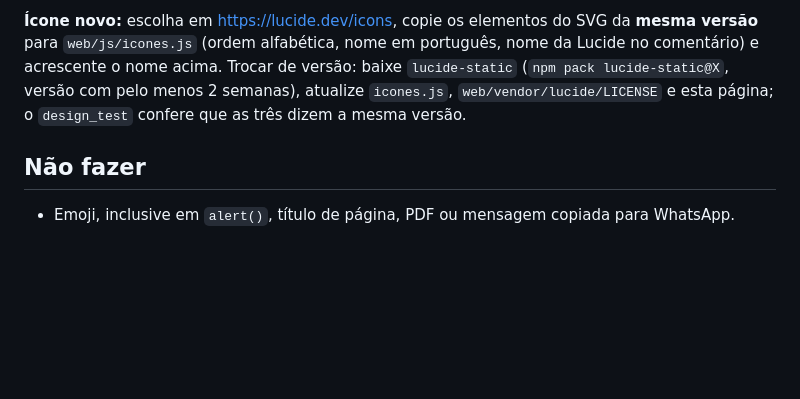
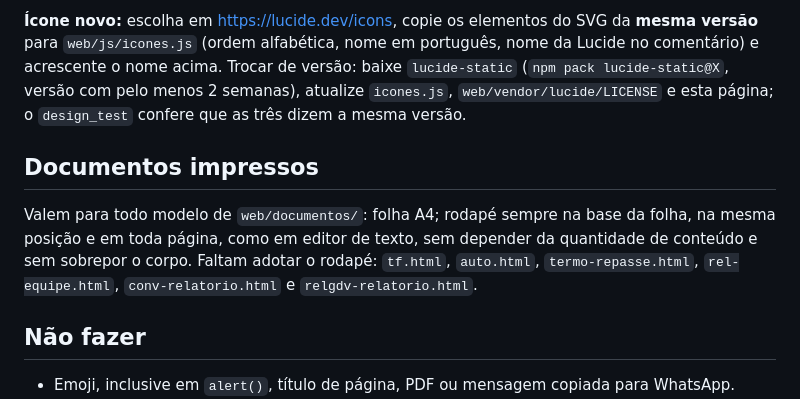
Before and after one commit to evilasionogueiraagro-netizen/GDV, a Markdown page: docs/DESIGN.md, the part around the change. GitHub-like rendering; blank space fills up the shorter version.

Commit message:
Docs: regra global do rodape na base da folha em todo documento impresso

```diff
--- a/docs/DESIGN.md
+++ b/docs/DESIGN.md
@@ -85,6 +85,12 @@ seta-baixo, seta-cima, sincronizar, status, sugerir, tela-cheia, telefone, utili
 versão: baixe `lucide-static` (`npm pack lucide-static@X`, versão com pelo menos 2 semanas), atualize `icones.js`,
 `web/vendor/lucide/LICENSE` e esta página; o `design_test` confere que as três dizem a mesma versão.
 
+## Documentos impressos
+
+Valem para todo modelo de `web/documentos/`: folha A4; rodapé sempre na base da folha, na mesma posição e em toda página, como em
+editor de texto, sem depender da quantidade de conteúdo e sem sobrepor o corpo. Faltam adotar o rodapé: `tf.html`, `auto.html`,
+`termo-repasse.html`, `rel-equipe.html`, `conv-relatorio.html` e `relgdv-relatorio.html`.
+
 ## Não fazer
 
 - Emoji, inclusive em `alert()`, título de página, PDF ou mensagem copiada para WhatsApp.
```
